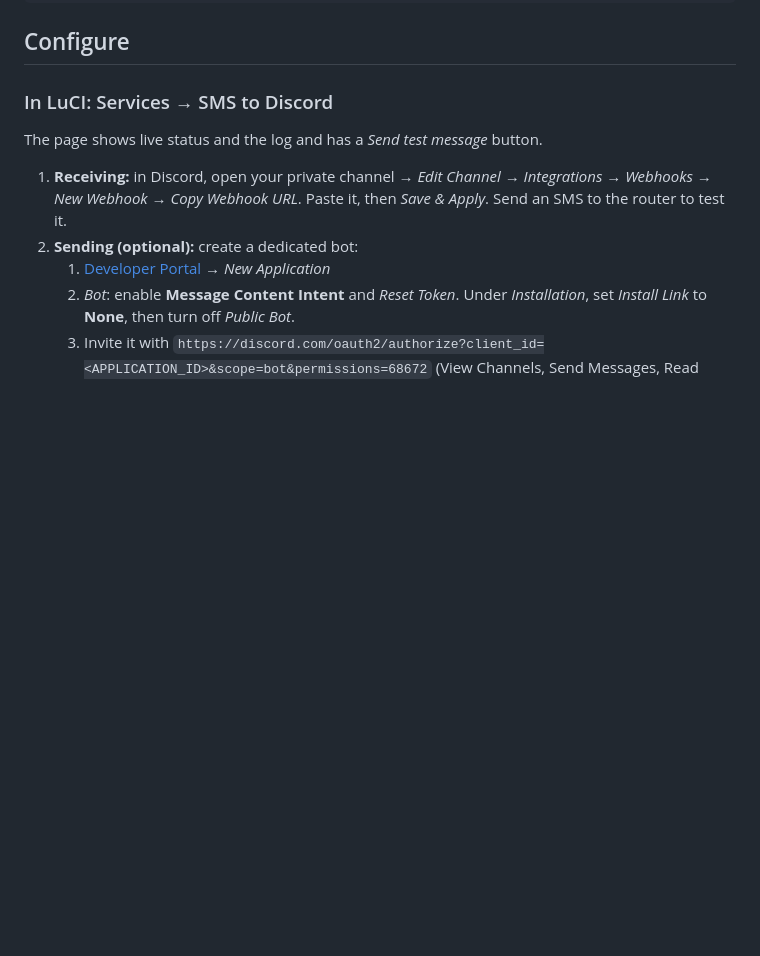
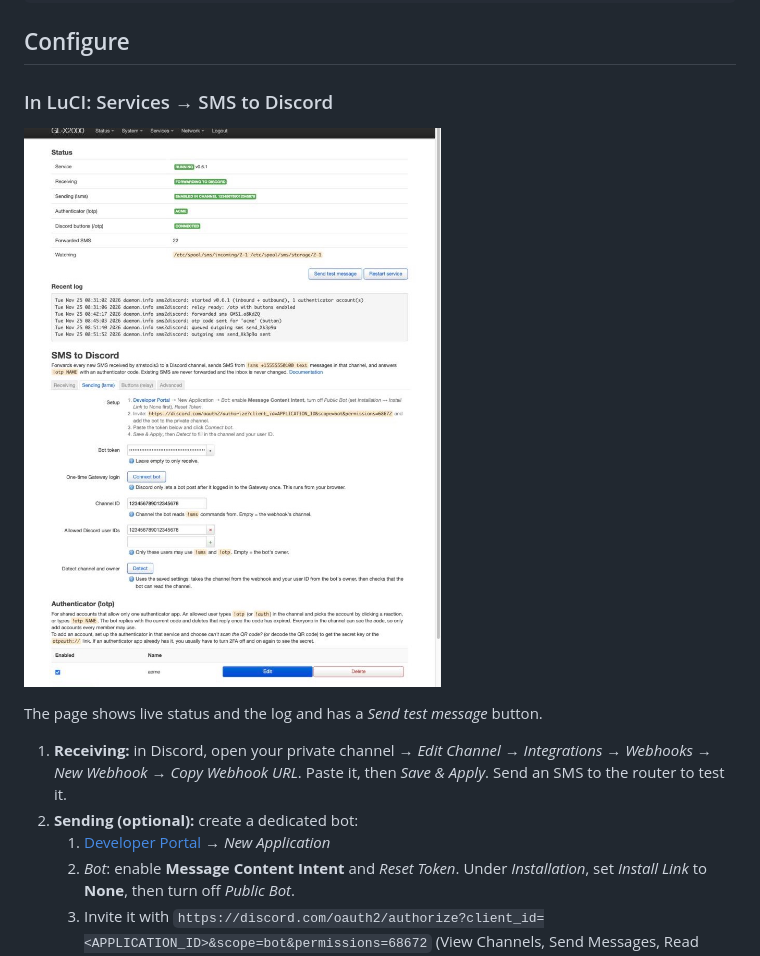
Before and after one commit to koraysels/sms2discord, a Markdown page: README.md, the part around the change. Drawn GitHub-style; pictures changed too: docs/luci.jpg (added); blank space fills up the shorter version.

Commit message:
README: add LuCI screenshot (example data)

```diff
--- a/README.md
+++ b/README.md
@@ -119,6 +119,8 @@ make package/sms2discord/compile package/luci-app-sms2discord/compile
 ## Configure
 
 ### In LuCI: Services → SMS to Discord
+
+![LuCI page: status, log, bot settings and authenticator accounts](docs/luci.jpg)
 
 The page shows live status and the log and has a *Send test message* button.
 
```
